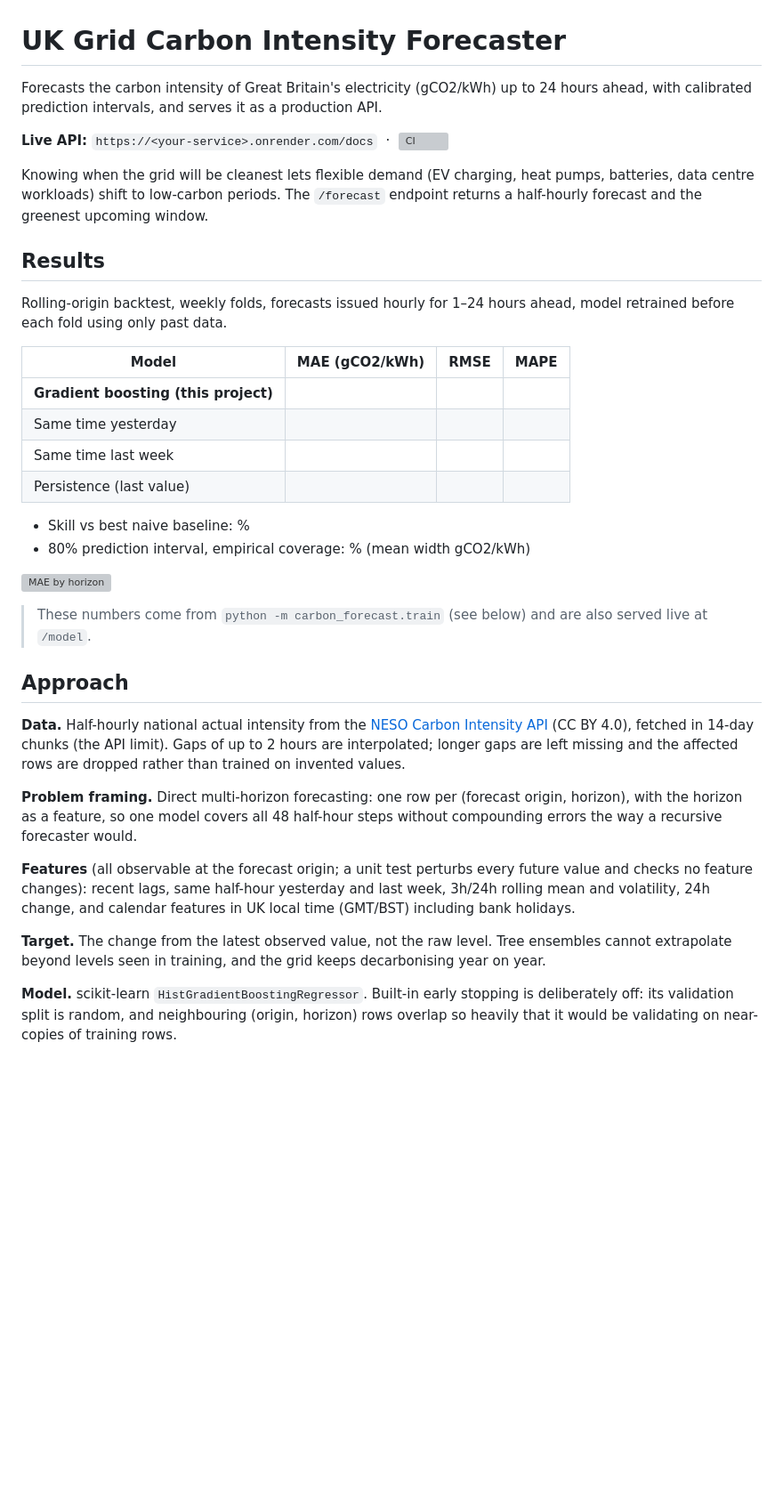
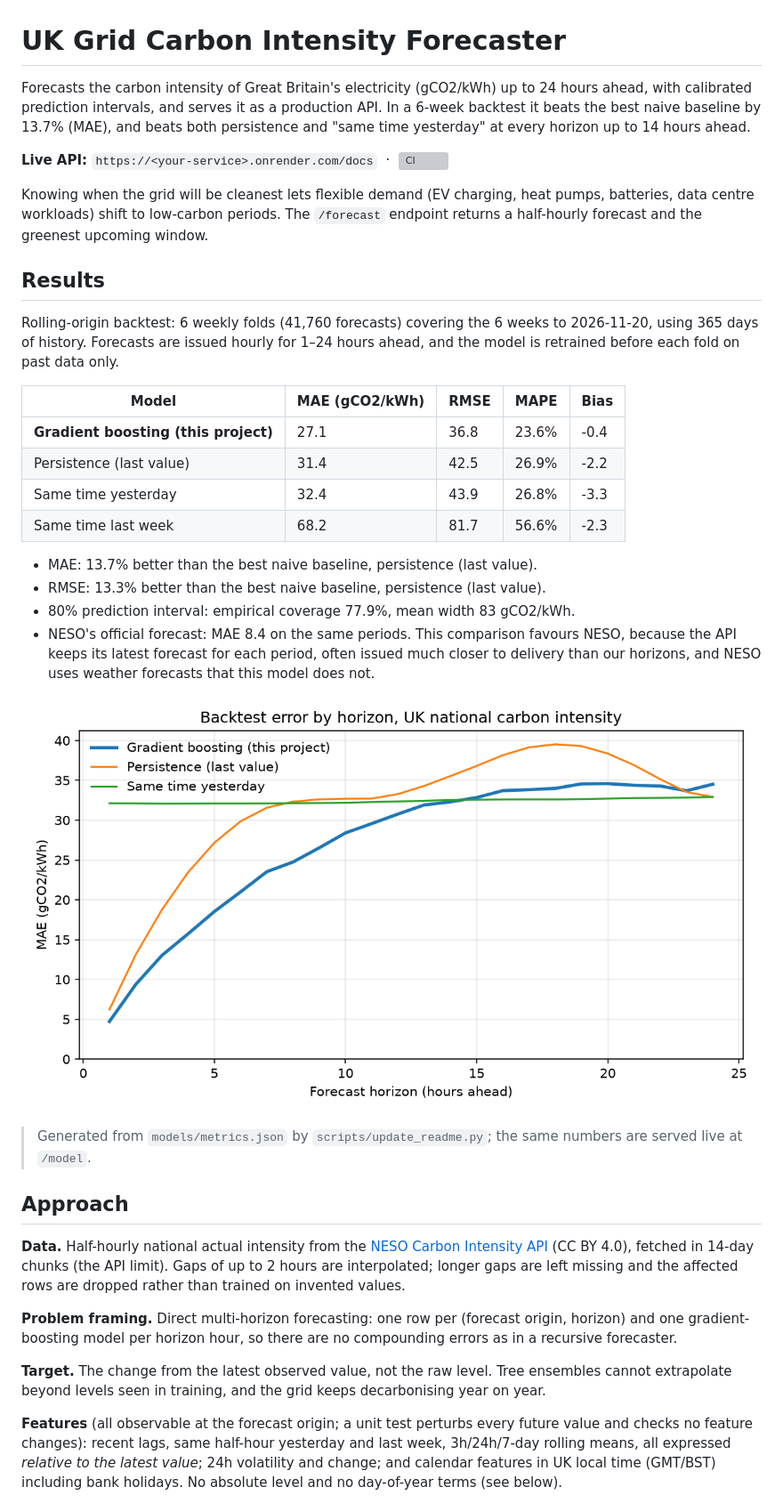
Before and after one commit to Y-dub/uk-carbon-forecaster, a Markdown page: README.md, the part around one of its changes. Shown at 89% size. GitHub-like rendering; pictures changed too: docs/backtest_mae_by_horizon.png (added); blank space fills up the shorter version; grey boxes are pictures that could not be loaded.

```diff
--- a/README.md
+++ b/README.md
@@ -1,7 +1,9 @@
 # UK Grid Carbon Intensity Forecaster
 
 Forecasts the carbon intensity of Great Britain's electricity (gCO2/kWh) up to 24 hours ahead, with
-calibrated prediction intervals, and serves it as a production API.
+calibrated prediction intervals, and serves it as a production API. In a 6-week backtest it beats the best
+naive baseline by 13.7% (MAE), and beats both persistence and "same time yesterday" at every horizon up
+to 14 hours ahead.
 
 **Live API:** `https://<your-service>.onrender.com/docs` &nbsp;·&nbsp; ![CI](https://github.com/Y-dub/uk-carbon-forecaster/actions/workflows/ci.yml/badge.svg)
 
@@ -11,22 +13,23 @@ and the greenest upcoming window.
 
 ## Results
 
-Rolling-origin backtest, <!-- FILL: n --> weekly folds, forecasts issued hourly for 1–24 hours ahead,
-model retrained before each fold using only past data.
+Rolling-origin backtest: 6 weekly folds (41,760 forecasts) covering the 6 weeks to 2026-11-20, using 365 days of history. Forecasts are issued hourly for 1–24 hours ahead, and the model is retrained before each fold on past data only.
 
-| Model | MAE (gCO2/kWh) | RMSE | MAPE |
-| --- | --- | --- | --- |
-| **Gradient boosting (this project)** | <!-- FILL --> | | |
-| Same time yesterday | | | |
-| Same time last week | | | |
-| Persistence (last value) | | | |
+| Model | MAE (gCO2/kWh) | RMSE | MAPE | Bias |
+| --- | --- | --- | --- | --- |
+| **Gradient boosting (this project)** | 27.1 | 36.8 | 23.6% | -0.4 |
+| Persistence (last value) | 31.4 | 42.5 | 26.9% | -2.2 |
+| Same time yesterday | 32.4 | 43.9 | 26.8% | -3.3 |
+| Same time last week | 68.2 | 81.7 | 56.6% | -2.3 |
 
-- Skill vs best naive baseline: <!-- FILL -->%
-- 80% prediction interval, empirical coverage: <!-- FILL -->% (mean width <!-- FILL --> gCO2/kWh)
+- MAE: 13.7% better than the best naive baseline, persistence (last value).
+- RMSE: 13.3% better than the best naive baseline, persistence (last value).
+- 80% prediction interval: empirical coverage 77.9%, mean width 83 gCO2/kWh.
+- NESO's official forecast: MAE 8.4 on the same periods. This comparison favours NESO, because the API keeps its latest forecast for each period, often issued much closer to delivery than our horizons, and NESO uses weather forecasts that this model does not.
 
 ![MAE by horizon](docs/backtest_mae_by_horizon.png)
 
-> These numbers come from `python -m carbon_forecast.train` (see below) and are also served live at `/model`.
+> Generated from `models/metrics.json` by `scripts/update_readme.py`; the same numbers are served live at `/model`.
 
 ## Approach
 
@@ -35,18 +38,14 @@ model retrained before each fold using only past data.
 14-day chunks (the API limit). Gaps of up to 2 hours are interpolated; longer gaps are left missing and
 the affected rows are dropped rather than trained on invented values.
 
-**Problem framing.** Direct multi-horizon forecasting: one row per (forecast origin, horizon), with the
-horizon as a feature, so one model covers all 48 half-hour steps without compounding errors the way a
-recursive forecaster would.
-
-**Features** (all observable at the forecast origin; a unit test perturbs every future value and checks
-no feature changes): recent lags, same half-hour yesterday and last week, 3h/24h rolling mean and
-volatility, 24h change, and calendar features in UK local time (GMT/BST) including bank holidays.
+**Problem framing.** Direct multi-horizon forecasting: one row per (forecast origin, horizon) and one
+gradient-boosting model per horizon hour, so there are no compounding errors as in a recursive forecaster.
 
 **Target.** The change from the latest observed value, not the raw level. Tree ensembles cannot
 extrapolate beyond levels seen in training, and the grid keeps decarbonising year on year.
 
-**Model.** scikit-learn `HistGradientBoostingRegressor`. Built-in early stopping is deliberately off: its
-validation split is random, and neighbouring (origin, horizon) rows overlap so heavily that it would be
-validating on near-copies of training rows.
+**Features** (all observable at the forecast origin; a unit test perturbs every future value and checks
+no feature changes): recent lags, same half-hour yesterday and last week, 3h/24h/7-day rolling means,
+all expressed *relative to the latest value*; 24h volatility and change; and calendar features in UK
+local time (GMT/BST) including bank holidays. No absolute level and no day-of-year terms (see below).
 
```
Also changed, not shown: other parts of README.md (+45 -10 lines), 10 other files.
